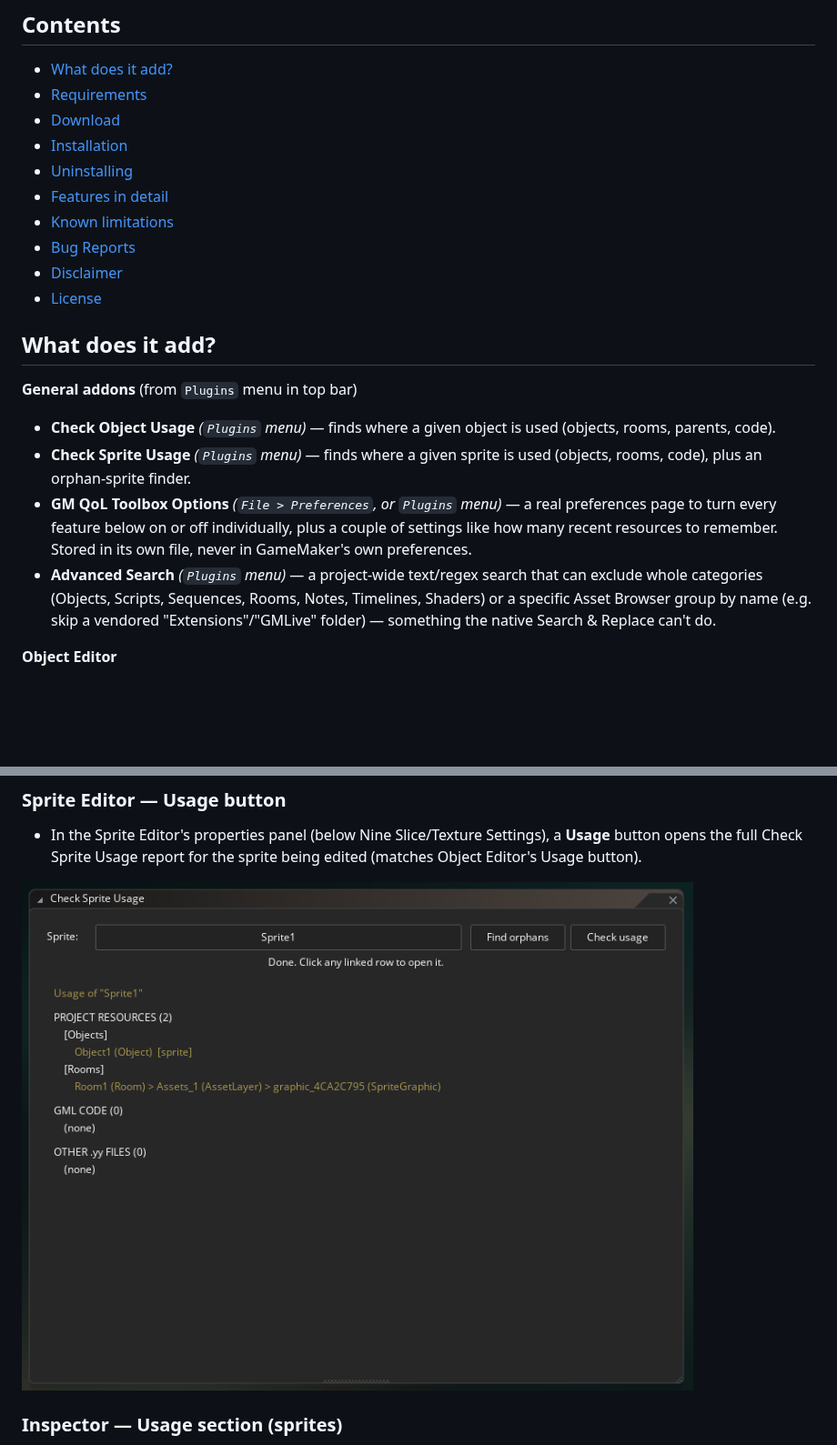
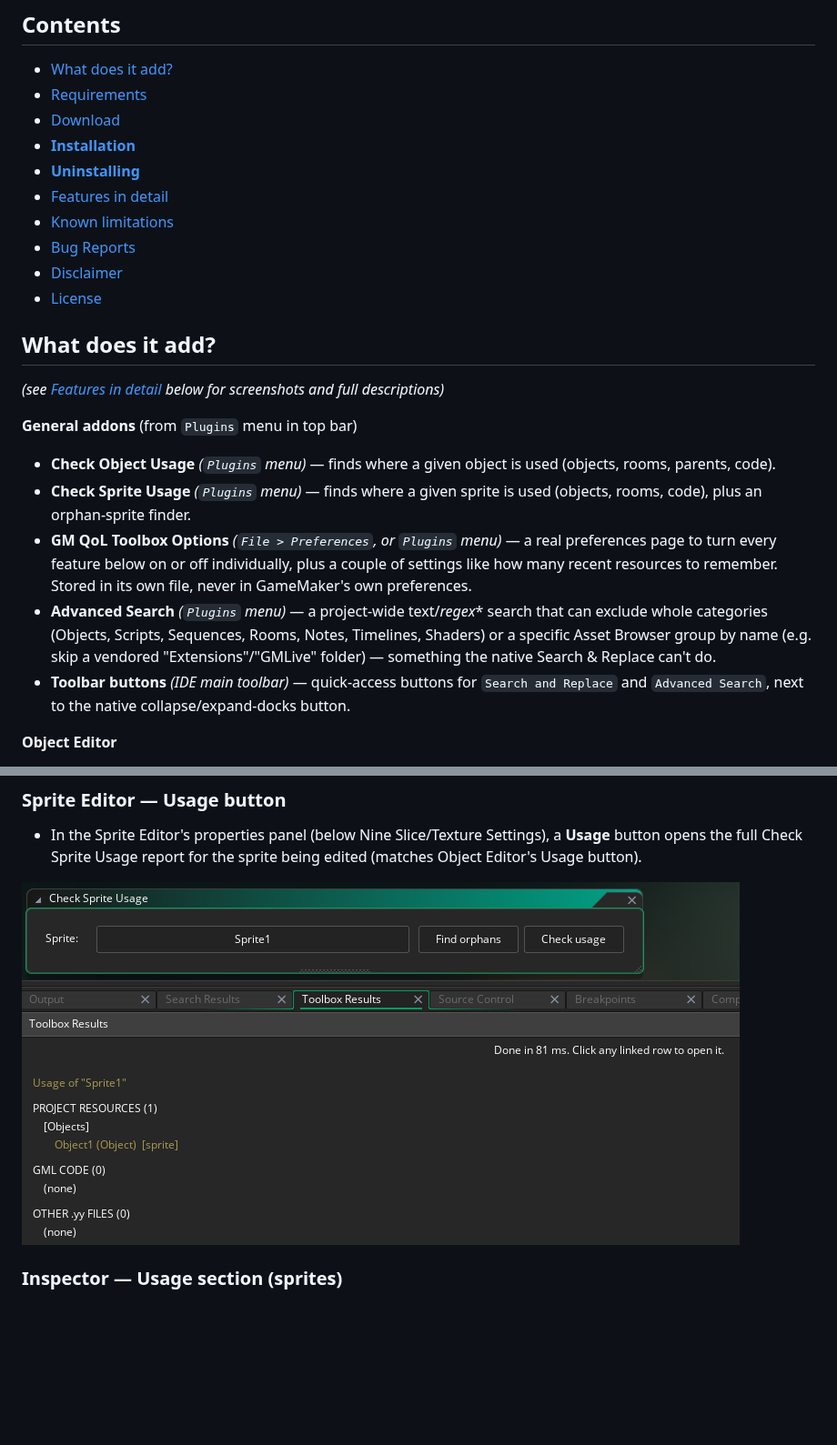
Before and after one commit to gmclan-org/gm-qol-toolbox-plugin, a Markdown page: README.md, 2 parts joined by grey strips. Shown at 91% size. Rendered like a GitHub page; pictures changed too: images/check-sprite-usage.png; blank space fills up the shorter version.

```diff
--- a/README.md
+++ b/README.md
@@ -31,8 +31,8 @@ Made by @gnysek from [gmclan.org](https://gmclan.org).
   * [What does it add?](#what-does-it-add)
   * [Requirements](#requirements)
   * [Download](#download)
-  * [Installation](#installation)
-  * [Uninstalling](#uninstalling)
+  * [**Installation**](#installation)
+  * [**Uninstalling**](#uninstalling)
   * [Features in detail](#features-in-detail)
   * [Known limitations](#known-limitations)
   * [Bug Reports](#bug-reports)
@@ -40,6 +40,8 @@ Made by @gnysek from [gmclan.org](https://gmclan.org).
   * [License](#license)
 
 ## What does it add?
+
+*(see [Features in detail](#features-in-detail) below for screenshots and full descriptions)*
 
 **General addons** (from `Plugins` menu in top bar)
 
@@ -52,11 +54,14 @@ Made by @gnysek from [gmclan.org](https://gmclan.org).
   individually, plus a couple of settings like how many recent resources
   to remember. Stored in its own file, never in GameMaker's own
   preferences.
-- **Advanced Search** *(`Plugins` menu)* — a project-wide text/regex search
+- **Advanced Search** *(`Plugins` menu)* — a project-wide text/*regex** search
   that can exclude whole categories (Objects, Scripts, Sequences, Rooms,
   Notes, Timelines, Shaders) or a specific Asset Browser group by name
   (e.g. skip a vendored "Extensions"/"GMLive" folder) — something the
   native Search & Replace can't do.
+- **Toolbar buttons** *(IDE main toolbar)* — quick-access buttons for
+  `Search and Replace` and `Advanced Search`, next to the native
+  collapse/expand-docks button.
 
 **Object Editor**
 
```
Also changed, not shown: other parts of README.md (+18 -0 lines), CHANGELOG.md (+23 -0 lines), images/advanced-search.png, images/check-object-usage.png, images/recent-resources.png, images/room-palette.png, images/topbar-buttons.png (added), 6 other files.
